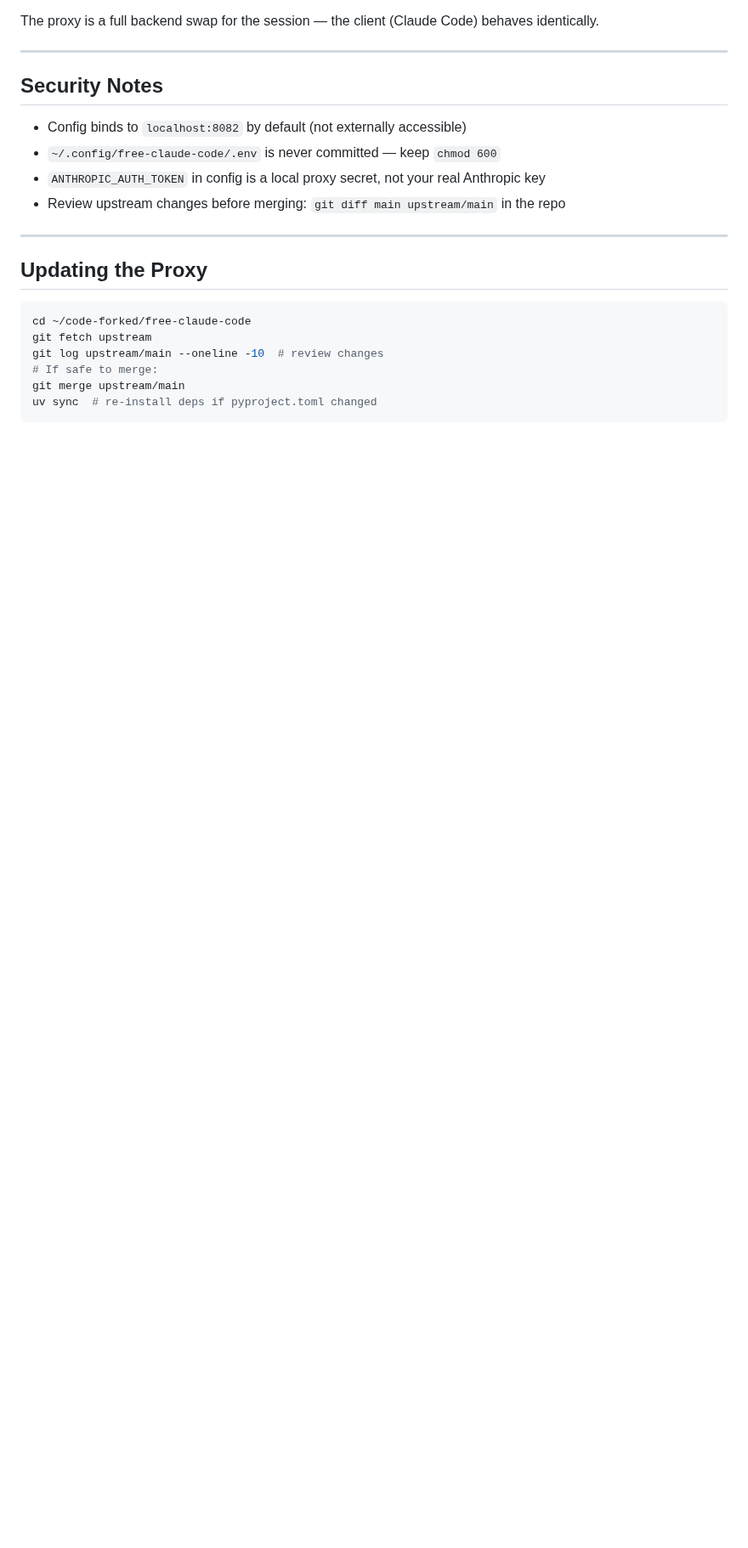
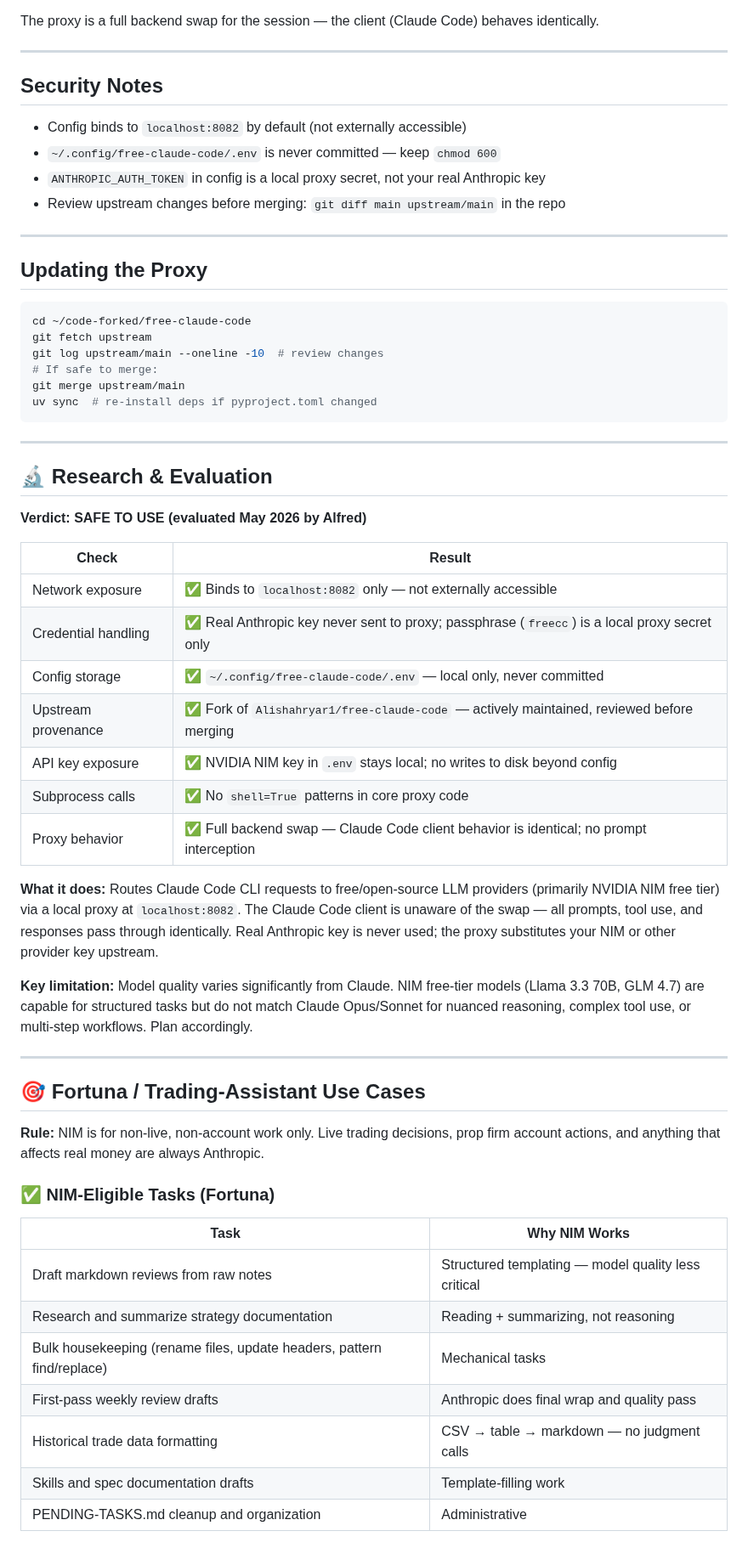
Before and after one commit to drasticstatic/anthropas-argus-alfred-public-preview, a Markdown page: sandbox/FREE_MODEL_SETUP.md, the part around one of its changes. Shown at 85% size. GitHub-like rendering; blank space fills up the shorter version.

````diff
--- a/sandbox/FREE_MODEL_SETUP.md
+++ b/sandbox/FREE_MODEL_SETUP.md
@@ -123,3 +123,42 @@ git log upstream/main --oneline -10  # review changes
 git merge upstream/main
 uv sync  # re-install deps if pyproject.toml changed
 ```
+
+---
+
+## 🔬 Research & Evaluation
+
+**Verdict: SAFE TO USE (evaluated May 2026 by Alfred)**
+
+| Check | Result |
+|-------|--------|
+| Network exposure | ✅ Binds to `localhost:8082` only — not externally accessible |
+| Credential handling | ✅ Real Anthropic key never sent to proxy; passphrase (`freecc`) is a local proxy secret only |
+| Config storage | ✅ `~/.config/free-claude-code/.env` — local only, never committed |
+| Upstream provenance | ✅ Fork of `Alishahryar1/free-claude-code` — actively maintained, reviewed before merging |
+| API key exposure | ✅ NVIDIA NIM key in `.env` stays local; no writes to disk beyond config |
+| Subprocess calls | ✅ No `shell=True` patterns in core proxy code |
+| Proxy behavior | ✅ Full backend swap — Claude Code client behavior is identical; no prompt interception |
+
+**What it does:** Routes Claude Code CLI requests to free/open-source LLM providers (primarily NVIDIA NIM free tier) via a local proxy at `localhost:8082`. The Claude Code client is unaware of the swap — all prompts, tool use, and responses pass through identically. Real Anthropic key is never used; the proxy substitutes your NIM or other provider key upstream.
+
+**Key limitation:** Model quality varies significantly from Claude. NIM free-tier models (Llama 3.3 70B, GLM 4.7) are capable for structured tasks but do not match Claude Opus/Sonnet for nuanced reasoning, complex tool use, or multi-step workflows. Plan accordingly.
+
+---
+
+## 🎯 Fortuna / Trading-Assistant Use Cases
+
+**Rule:** NIM is for non-live, non-account work only. Live trading decisions, prop firm account actions, and anything that affects real money are always Anthropic.
+
+### ✅ NIM-Eligible Tasks (Fortuna)
+
+| Task | Why NIM Works |
+|------|---------------|
+| Draft markdown reviews from raw notes | Structured templating — model quality less critical |
+| Research and summarize strategy documentation | Reading + summarizing, not reasoning |
+| Bulk housekeeping (rename files, update headers, pattern find/replace) | Mechanical tasks |
+| First-pass weekly review drafts | Anthropic does final wrap and quality pass |
+| Historical trade data formatting | CSV → table → markdown — no judgment calls |
+| Skills and spec documentation drafts | Template-filling work |
+| PENDING-TASKS.md cleanup and organization | Administrative |
+
````
Also changed, not shown: other parts of sandbox/FREE_MODEL_SETUP.md (+22 -0 lines), sandbox/GRAPHIFY_SETUP.md (+23 -1 lines).
